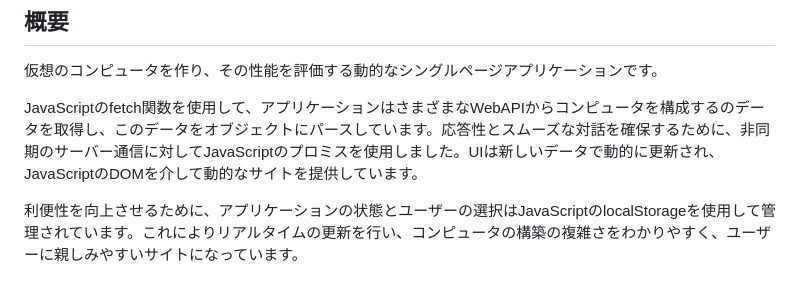
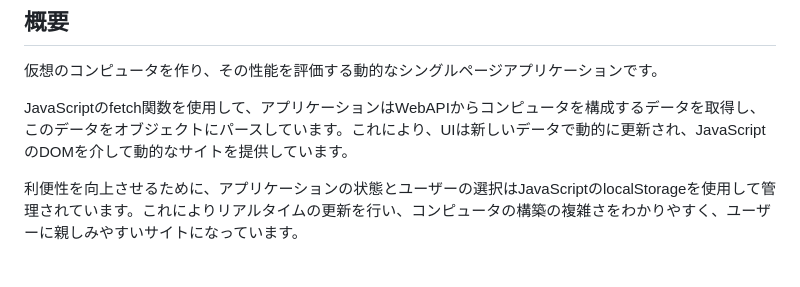
Before and after one commit to Kanatanagano/computer-builder, a Markdown page: README.md, the part around the change. Drawn GitHub-style.

```diff
--- a/README.md
+++ b/README.md
@@ -3,7 +3,7 @@
 ## 概要
 仮想のコンピュータを作り、その性能を評価する動的なシングルページアプリケーションです。
 
-JavaScriptのfetch関数を使用して、アプリケーションはさまざまなWebAPIからコンピュータを構成するのデータを取得し、このデータをオブジェクトにパースしています。応答性とスムーズな対話を確保するために、非同期のサーバー通信に対してJavaScriptのプロミスを使用しました。UIは新しいデータで動的に更新され、JavaScriptのDOMを介して動的なサイトを提供しています。
+JavaScriptのfetch関数を使用して、アプリケーションはWebAPIからコンピュータを構成するデータを取得し、このデータをオブジェクトにパースしています。これにより、UIは新しいデータで動的に更新され、JavaScriptのDOMを介して動的なサイトを提供しています。
 
 利便性を向上させるために、アプリケーションの状態とユーザーの選択はJavaScriptのlocalStorageを使用して管理されています。これによりリアルタイムの更新を行い、コンピュータの構築の複雑さをわかりやすく、ユーザーに親しみやすいサイトになっています。
 
```
